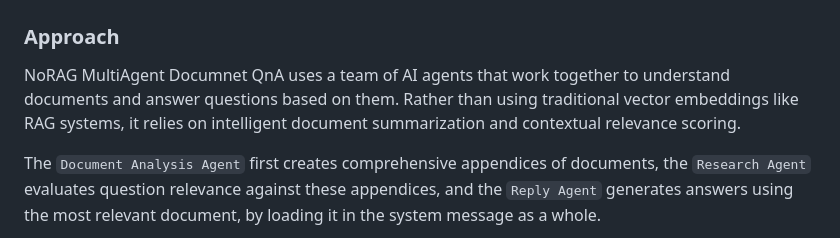
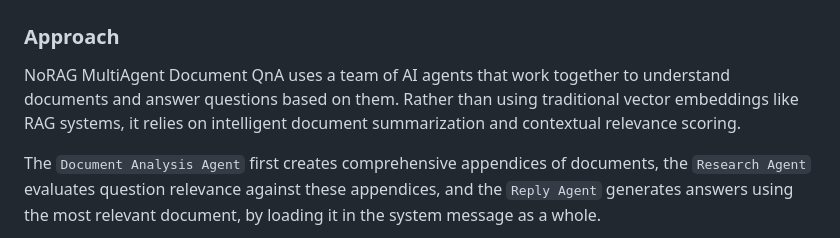
Before and after one commit to melkor54248/noRAG-multiagent-doc-qna, a Markdown page: README.md, the part around the change. GitHub-like rendering.

Commit message:
Update README.md
Fixed typo

```diff
--- a/README.md
+++ b/README.md
@@ -1,7 +1,7 @@
 # Multi-agent Document QnA (The NoRAG Alternative) 🤖📚
 
 ### Approach
-NoRAG MultiAgent Documnet QnA uses a  team of AI agents that work together to understand documents and answer questions based on them. Rather than using traditional vector embeddings like RAG systems, it relies on intelligent document summarization and contextual relevance scoring.
+NoRAG MultiAgent Document QnA uses a  team of AI agents that work together to understand documents and answer questions based on them. Rather than using traditional vector embeddings like RAG systems, it relies on intelligent document summarization and contextual relevance scoring.
 
 The `Document Analysis Agent` first creates comprehensive appendices of documents, the `Research Agent` evaluates question relevance against these appendices, and the `Reply Agent` generates answers using the most relevant document, by loading it in the system message as a whole.
 
```
